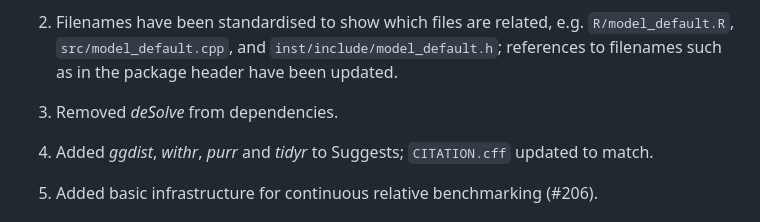
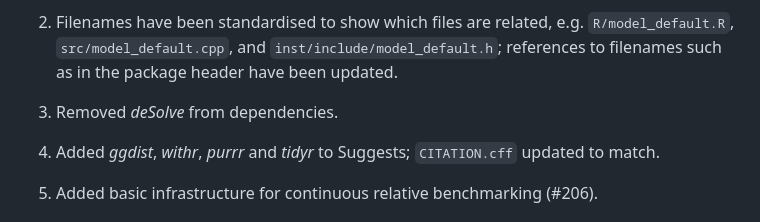
Before and after one commit to epiverse-trace/epidemics, a Markdown page: NEWS.md, the part around the change. Rendered like a GitHub page.

Commit message:
fixed package name typo in NEWS.md

```diff
--- a/NEWS.md
+++ b/NEWS.md
@@ -189,7 +189,7 @@ No substantial changes to classes; small additions of input checking to `<popula
 
 3. Removed _deSolve_ from dependencies.
 
-4. Added _ggdist_, _withr_, _purr_ and _tidyr_ to Suggests; `CITATION.cff` updated to match.
+4. Added _ggdist_, _withr_, _purrr_ and _tidyr_ to Suggests; `CITATION.cff` updated to match.
 
 5. Added basic infrastructure for continuous relative benchmarking (#206).
 
```
